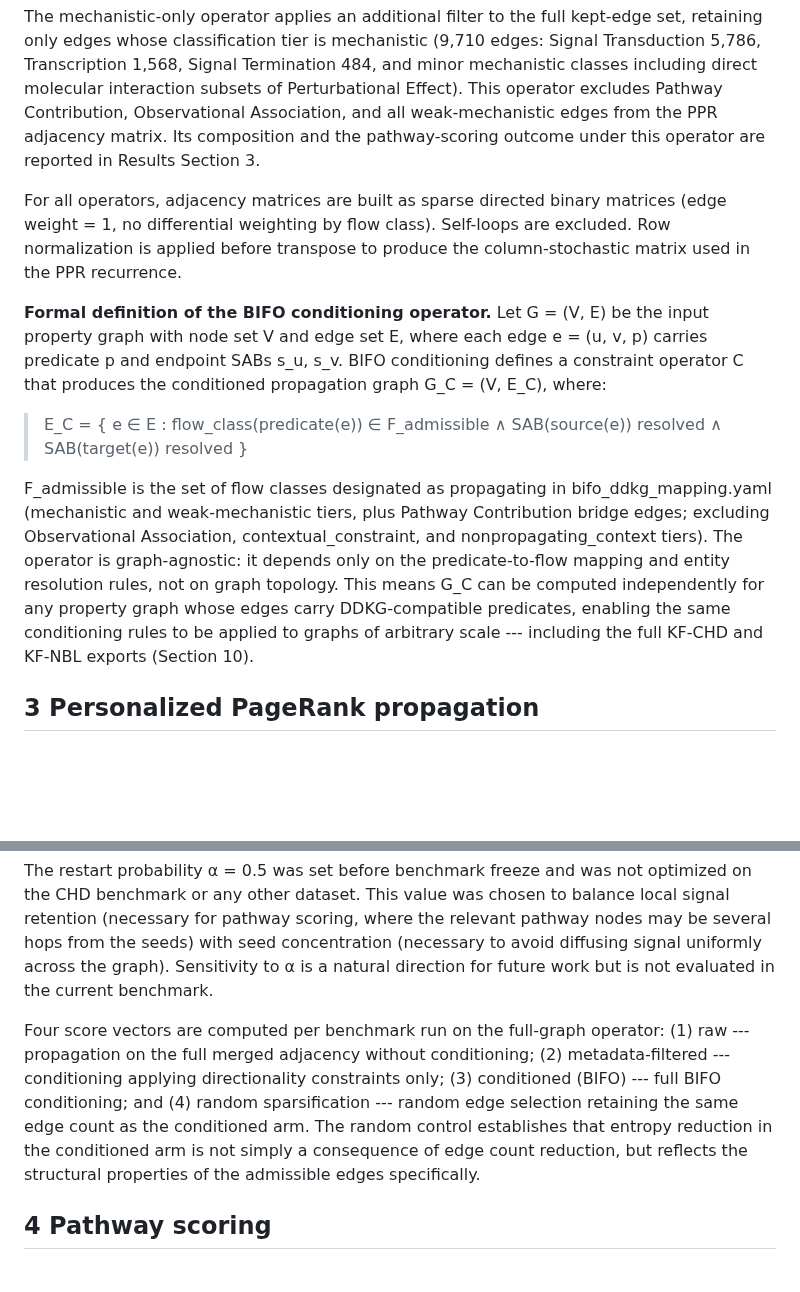
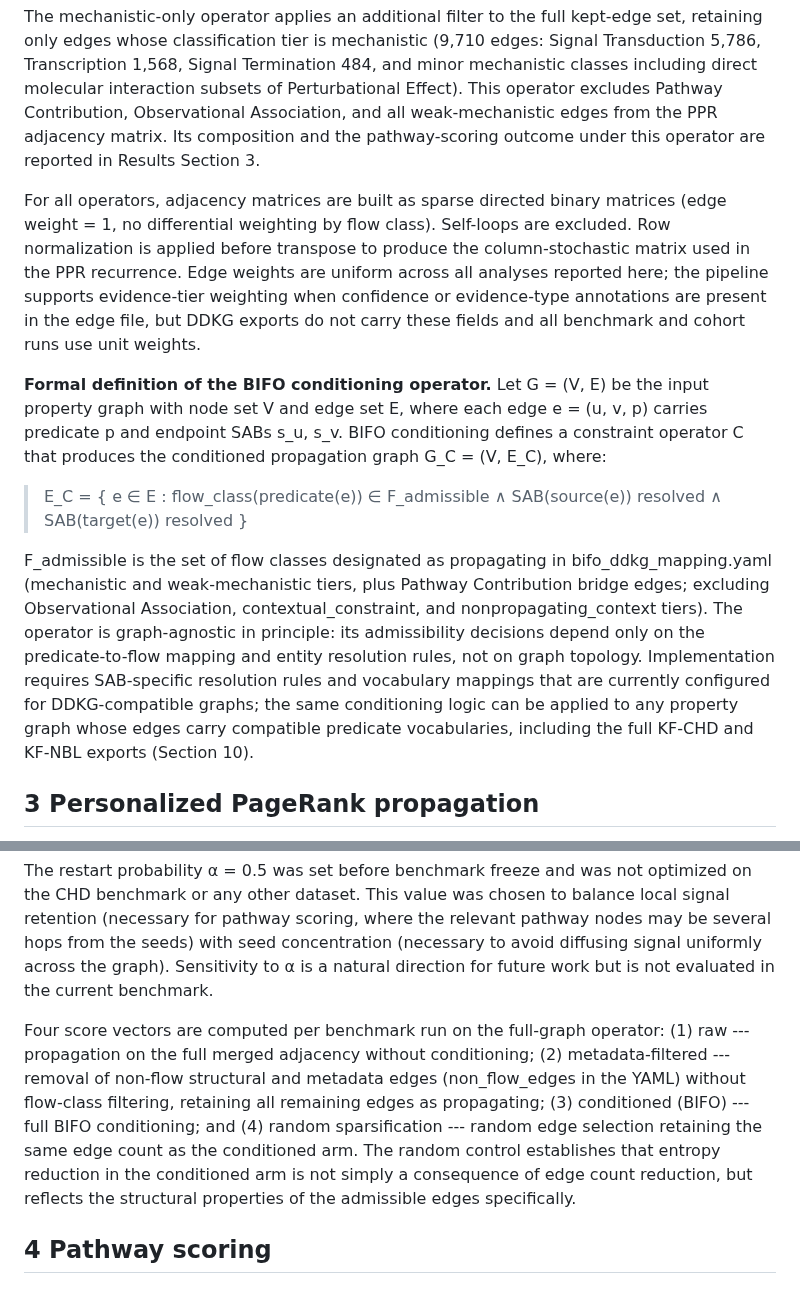
Before and after one commit to TaylorResearchLab/bifo-paper-1, a Markdown page: content/03.methods.md, 2 parts joined by grey strips. GitHub-like rendering; blank space fills up the shorter version.

Commit message:
Fix two paper-to-code mismatches and clarify edge weighting
- §2.3: soften 'graph-agnostic' claim
- §2.3: add explicit statement that all analyses use uniform edge
  weights; pipeline supports evidence-tier weighting but DDKG exports
  do not carry confidence/evidence-type fields
- §3: replace 'directionality constraints' with accurate description
  of metadata-filtered arm

```diff
--- a/content/03.methods.md
+++ b/content/03.methods.md
@@ -70,13 +70,13 @@ The ablation operator conditions edges_raw.csv (94,790 edges) independently of t
 
 The mechanistic-only operator applies an additional filter to the full kept-edge set, retaining only edges whose classification tier is mechanistic (9,710 edges: Signal Transduction 5,786, Transcription 1,568, Signal Termination 484, and minor mechanistic classes including direct molecular interaction subsets of Perturbational Effect). This operator excludes Pathway Contribution, Observational Association, and all weak-mechanistic edges from the PPR adjacency matrix. Its composition and the pathway-scoring outcome under this operator are reported in Results Section 3.
 
-For all operators, adjacency matrices are built as sparse directed binary matrices (edge weight = 1, no differential weighting by flow class). Self-loops are excluded. Row normalization is applied before transpose to produce the column-stochastic matrix used in the PPR recurrence.
+For all operators, adjacency matrices are built as sparse directed binary matrices (edge weight = 1, no differential weighting by flow class). Self-loops are excluded. Row normalization is applied before transpose to produce the column-stochastic matrix used in the PPR recurrence. Edge weights are uniform across all analyses reported here; the pipeline supports evidence-tier weighting when confidence or evidence-type annotations are present in the edge file, but DDKG exports do not carry these fields and all benchmark and cohort runs use unit weights.
 
 **Formal definition of the BIFO conditioning operator.** Let G = (V, E) be the input property graph with node set V and edge set E, where each edge e = (u, v, p) carries predicate p and endpoint SABs s_u, s_v. BIFO conditioning defines a constraint operator C that produces the conditioned propagation graph G_C = (V, E_C), where:
 
 > E_C = { e ∈ E : flow_class(predicate(e)) ∈ F_admissible ∧ SAB(source(e)) resolved ∧ SAB(target(e)) resolved }
 
-F_admissible is the set of flow classes designated as propagating in bifo_ddkg_mapping.yaml (mechanistic and weak-mechanistic tiers, plus Pathway Contribution bridge edges; excluding Observational Association, contextual_constraint, and nonpropagating_context tiers). The operator is graph-agnostic: it depends only on the predicate-to-flow mapping and entity resolution rules, not on graph topology. This means G_C can be computed independently for any property graph whose edges carry DDKG-compatible predicates, enabling the same conditioning rules to be applied to graphs of arbitrary scale --- including the full KF-CHD and KF-NBL exports (Section 10).
+F_admissible is the set of flow classes designated as propagating in bifo_ddkg_mapping.yaml (mechanistic and weak-mechanistic tiers, plus Pathway Contribution bridge edges; excluding Observational Association, contextual_constraint, and nonpropagating_context tiers). The operator is graph-agnostic in principle: its admissibility decisions depend only on the predicate-to-flow mapping and entity resolution rules, not on graph topology. Implementation requires SAB-specific resolution rules and vocabulary mappings that are currently configured for DDKG-compatible graphs; the same conditioning logic can be applied to any property graph whose edges carry compatible predicate vocabularies, including the full KF-CHD and KF-NBL exports (Section 10).
 
 ## 3 Personalized PageRank propagation
 
@@ -90,7 +90,7 @@ where Ã᷊ is the transpose of Ã (propagation follows edge direction). The fix
 
 The restart probability α = 0.5 was set before benchmark freeze and was not optimized on the CHD benchmark or any other dataset. This value was chosen to balance local signal retention (necessary for pathway scoring, where the relevant pathway nodes may be several hops from the seeds) with seed concentration (necessary to avoid diffusing signal uniformly across the graph). Sensitivity to α is a natural direction for future work but is not evaluated in the current benchmark.
 
-Four score vectors are computed per benchmark run on the full-graph operator: (1) raw --- propagation on the full merged adjacency without conditioning; (2) metadata-filtered --- conditioning applying directionality constraints only; (3) conditioned (BIFO) --- full BIFO conditioning; and (4) random sparsification --- random edge selection retaining the same edge count as the conditioned arm. The random control establishes that entropy reduction in the conditioned arm is not simply a consequence of edge count reduction, but reflects the structural properties of the admissible edges specifically.
+Four score vectors are computed per benchmark run on the full-graph operator: (1) raw --- propagation on the full merged adjacency without conditioning; (2) metadata-filtered --- removal of non-flow structural and metadata edges (non_flow_edges in the YAML) without flow-class filtering, retaining all remaining edges as propagating; (3) conditioned (BIFO) --- full BIFO conditioning; and (4) random sparsification --- random edge selection retaining the same edge count as the conditioned arm. The random control establishes that entropy reduction in the conditioned arm is not simply a consequence of edge count reduction, but reflects the structural properties of the admissible edges specifically.
 
 ## 4 Pathway scoring
 
```
